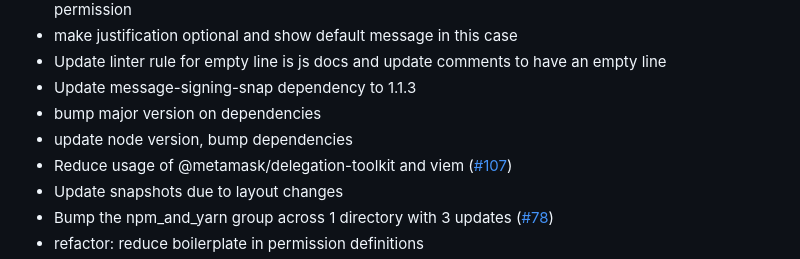
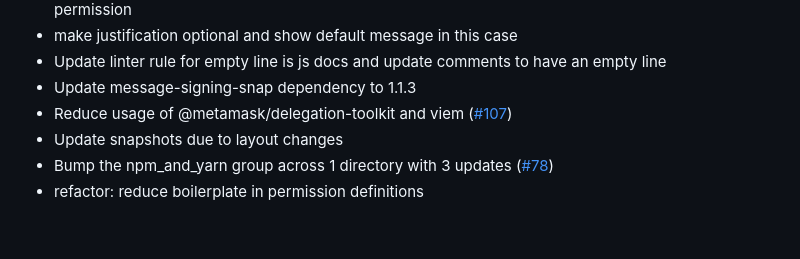
Before and after one commit to MetaMask/snap-7715-permissions, a Markdown page: packages/gator-permissions-snap/CHANGELOG.md, the part around the change. Rendered like a GitHub page; blank space fills up the shorter version.

Commit message:
Remove unnecessary dependency version bumps from changelog

```diff
--- a/packages/gator-permissions-snap/CHANGELOG.md
+++ b/packages/gator-permissions-snap/CHANGELOG.md
@@ -80,8 +80,6 @@ and this project adheres to [Semantic Versioning](https://semver.org/spec/v2.0.0
 - make justification optional and show default message in this case
 - Update linter rule for empty line is js docs and update comments to have an empty line
 - Update message-signing-snap dependency to 1.1.3
-- bump major version on dependencies
-- update node version, bump dependencies
 - Reduce usage of @metamask/delegation-toolkit and viem ([#107](https://github.com/MetaMask/snap-7715-permissions/pull/107))
 - Update snapshots due to layout changes
 - Bump the npm_and_yarn group across 1 directory with 3 updates ([#78](https://github.com/MetaMask/snap-7715-permissions/pull/78))
```
